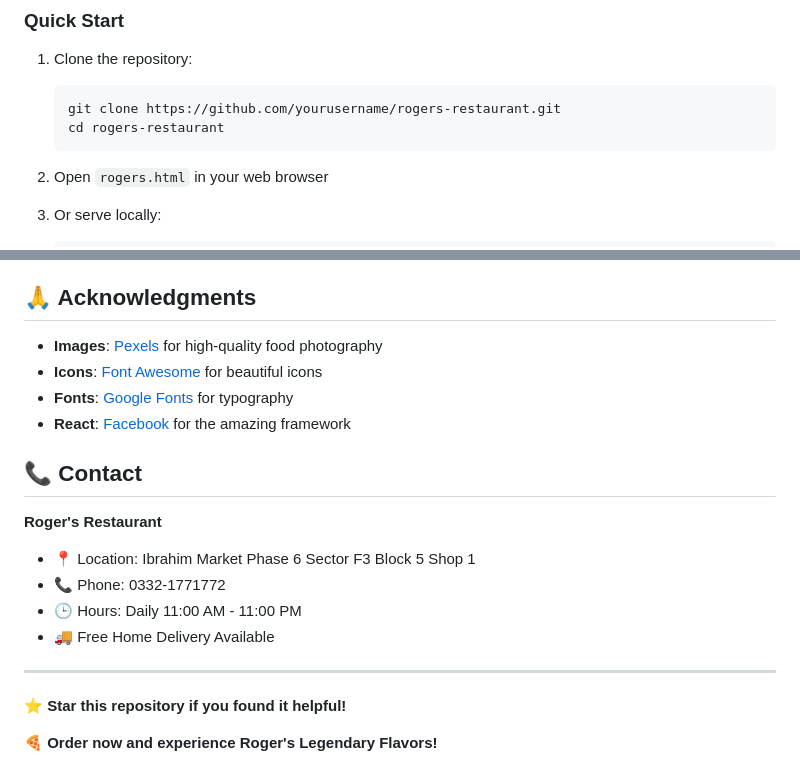
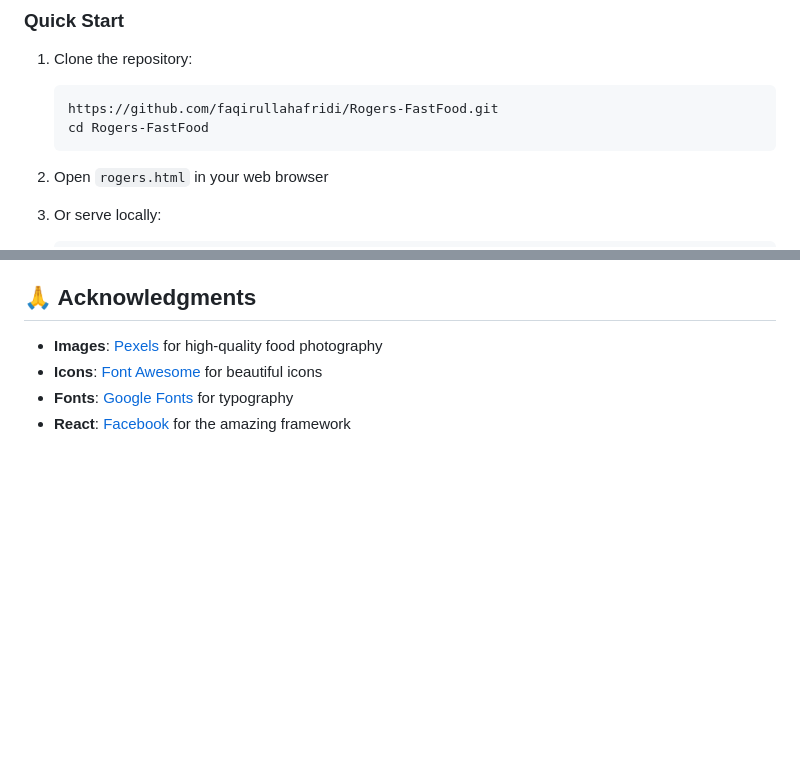
Before and after one commit to faqirullahafridi/Rogers-FastFood, a Markdown page: README.md, 2 parts joined by grey strips. Rendered like a GitHub page; blank space fills up the shorter version.

````diff
--- a/README.md
+++ b/README.md
@@ -72,8 +72,8 @@ A modern, responsive restaurant website showcasing Roger's Restaurant's deliciou
 ### Quick Start
 1. Clone the repository:
    ```bash
-   git clone https://github.com/yourusername/rogers-restaurant.git
-   cd rogers-restaurant
+   https://github.com/faqirullahafridi/Rogers-FastFood.git
+   cd Rogers-FastFood
    ```
 
 2. Open `rogers.html` in your web browser
@@ -204,17 +204,3 @@ This project is licensed under the MIT License - see the [LICENSE](LICENSE) file
 - **Icons**: [Font Awesome](https://fontawesome.com) for beautiful icons
 - **Fonts**: [Google Fonts](https://fonts.google.com) for typography
 - **React**: [Facebook](https://reactjs.org) for the amazing framework
-
-## 📞 Contact
-
-**Roger's Restaurant**
-- 📍 Location: Ibrahim Market Phase 6 Sector F3 Block 5 Shop 1
-- 📞 Phone: 0332-1771772
-- 🕒 Hours: Daily 11:00 AM - 11:00 PM
-- 🚚 Free Home Delivery Available
-
----
-
-⭐ **Star this repository if you found it helpful!**
-
-🍕 **Order now and experience Roger's Legendary Flavors!**
````
